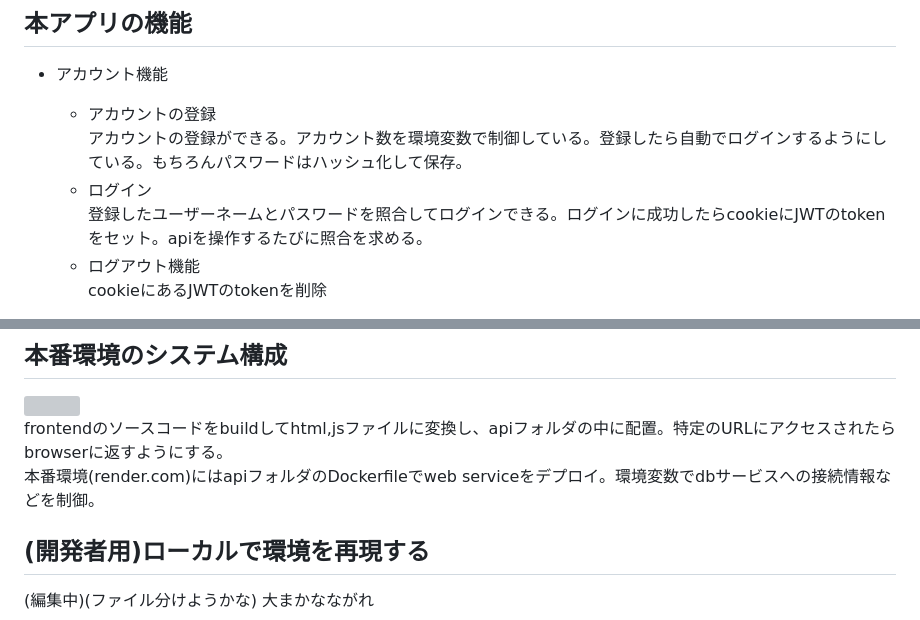
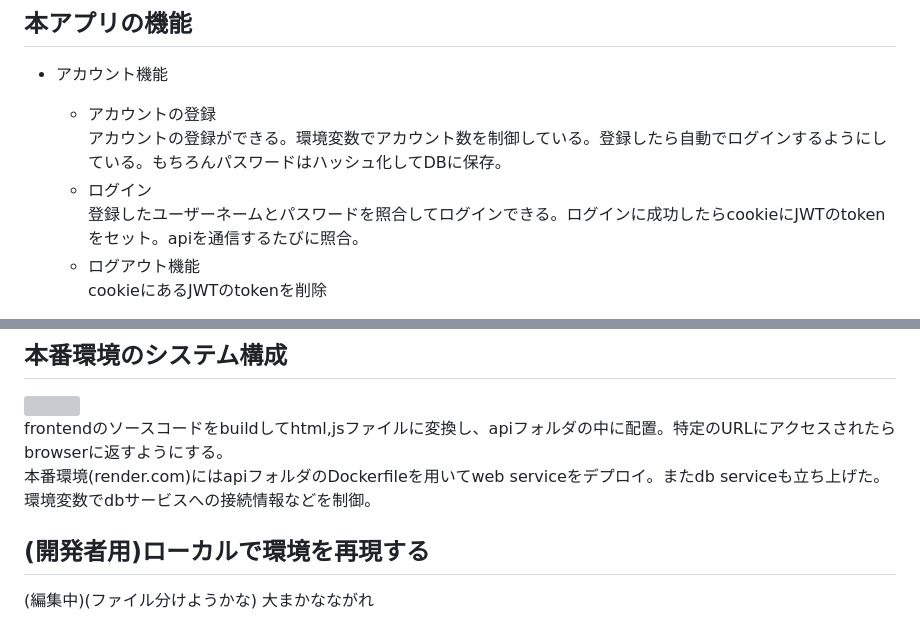
Before and after one commit to kunidesuyo/valomemo, a Markdown page: README.md, 2 parts joined by grey strips. Rendered like a GitHub page; grey boxes are pictures that could not be loaded.

Commit message:
微修正

```diff
--- a/README.md
+++ b/README.md
@@ -8,9 +8,9 @@ VALORANTは5vs5のFPSゲーム。21人のエージェントが存在し、それ
 ## 本アプリの機能
 - アカウント機能
   - アカウントの登録
-    アカウントの登録ができる。アカウント数を環境変数で制御している。登録したら自動でログインするようにしている。もちろんパスワードはハッシュ化して保存。
+    アカウントの登録ができる。環境変数でアカウント数を制御している。登録したら自動でログインするようにしている。もちろんパスワードはハッシュ化してDBに保存。
   - ログイン
-    登録したユーザーネームとパスワードを照合してログインできる。ログインに成功したらcookieにJWTのtokenをセット。apiを操作するたびに照合を求める。
+    登録したユーザーネームとパスワードを照合してログインできる。ログインに成功したらcookieにJWTのtokenをセット。apiを通信するたびに照合。
   - ログアウト機能
     cookieにあるJWTのtokenを削除
 
@@ -44,7 +44,7 @@ DB操作はsequelizeを使用。もともとsql文を書いていたが、本番
 ## 本番環境のシステム構成
 ![](pro_env.drawio.svg)
 frontendのソースコードをbuildしてhtml,jsファイルに変換し、apiフォルダの中に配置。特定のURLにアクセスされたらbrowserに返すようにする。
-本番環境(render.com)にはapiフォルダのDockerfileでweb serviceをデプロイ。環境変数でdbサービスへの接続情報などを制御。
+本番環境(render.com)にはapiフォルダのDockerfileを用いてweb serviceをデプロイ。またdb serviceも立ち上げた。環境変数でdbサービスへの接続情報などを制御。
 
 ## (開発者用)ローカルで環境を再現する
 (編集中)(ファイル分けようかな)
```
